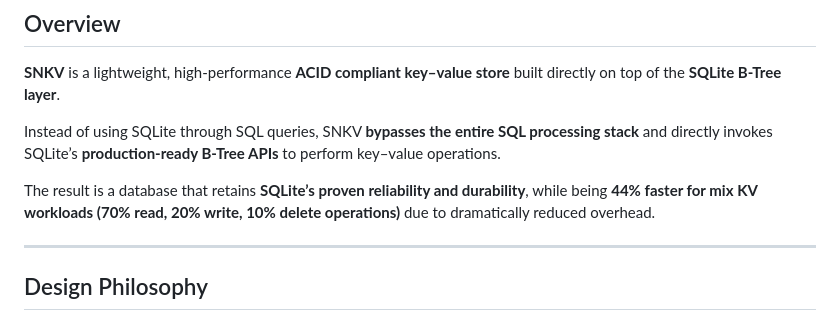
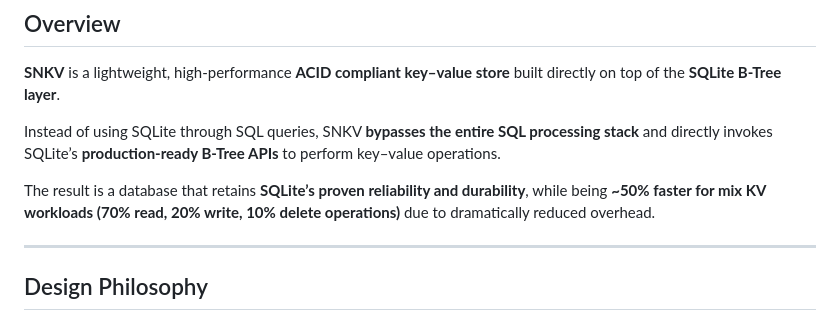
Before and after one commit to hash-anu/snkv, a Markdown page: README.md, the part around the change. GitHub-like rendering.

Commit message:
Update performance claim from 44% to ~50% faster

```diff
--- a/README.md
+++ b/README.md
@@ -6,7 +6,7 @@
 
 Instead of using SQLite through SQL queries, SNKV **bypasses the entire SQL processing stack** and directly invokes SQLite’s **production‑ready B‑Tree APIs** to perform key–value operations.
 
-The result is a database that retains **SQLite’s proven reliability and durability**, while being **44% faster for mix KV workloads (70% read, 20% write, 10% delete operations)** due to dramatically reduced overhead.
+The result is a database that retains **SQLite’s proven reliability and durability**, while being **~50% faster for mix KV workloads (70% read, 20% write, 10% delete operations)** due to dramatically reduced overhead.
 
 ---
 
```
